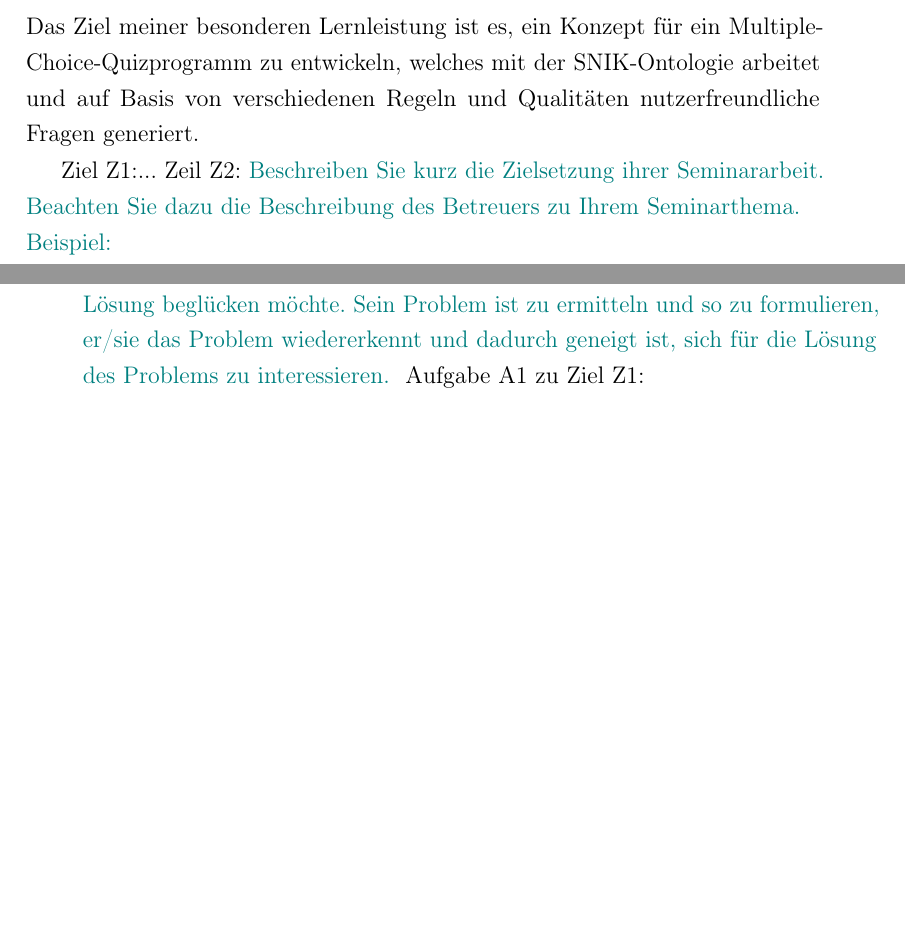
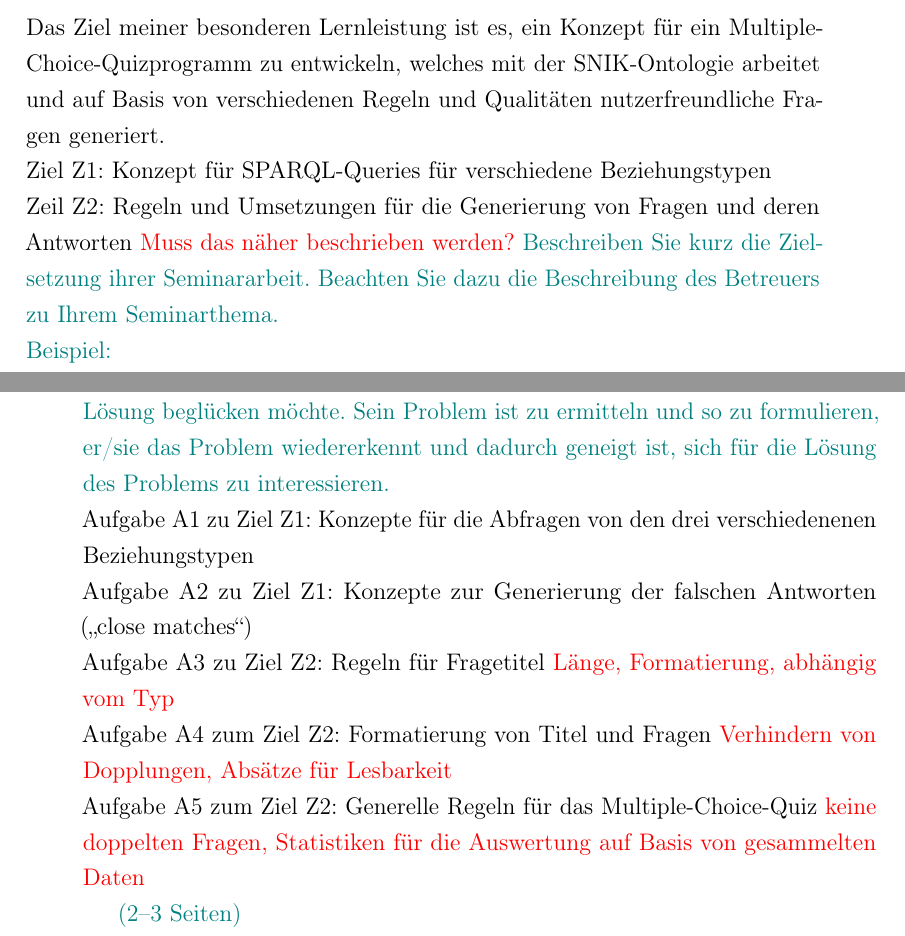
Before and after one commit to cubexy/BeLL, a LaTeX document (bell.tex): two parts of pages 9 and 10 of 20, joined at a grey line, cut so that both start at the same text, the shorter picture padded with empty space. Compiled offline with pdfLaTeX.

Commit message:
Done with "Grundlagen" part
Added tasks, previous problems, "\idea{}" method

```diff
--- a/bell.tex
+++ b/bell.tex
@@ -28,7 +28,10 @@
 \daurl{it4it}{http://www.snik.eu/ontology/it4it/}
 \daurl{meta}{http://www.snik.eu/ontology/meta/}
 \author{Max Niclas Wächtler}
-\newcommand\todo[1]{\textcolor{teal}{#1}}%show comments for students, comment out for finished work or remove the todo statements and their content
+\newcommand\idea[1]{\textcolor{red}{#1}}
+
+\newcommand\todo[1]{\textcolor{teal}{#1}}
+%show comments for students, comment out for finished work or remove the todo statements and their content
 %\newcommand\todo[1]{}%hide comments for students, uncomment for the finished work
 %remove "Kapitel X" headers *****
 
@@ -167,9 +170,9 @@ Bsp.: Gelänge es, Daten aus der Krankenversorgung vollständig zu anonymisieren
 
 \section{Zielsetzung}
 Das Ziel meiner besonderen Lernleistung ist es, ein Konzept für ein Multiple-Choice-Quizprogramm zu entwickeln, welches mit der SNIK-Ontologie arbeitet und auf Basis von verschiedenen Regeln und Qualitäten nutzerfreundliche Fragen generiert.
-
-Ziel Z1:...
-Zeil Z2:
+\\Ziel Z1:  Konzept für SPARQL-Queries für verschiedene Beziehungstypen
+\\Zeil Z2:  Regeln und Umsetzungen für die Generierung von Fragen und deren Antworten
+\idea{Muss das näher beschrieben werden?}
 \todo{
 Beschreiben Sie kurz die Zielsetzung ihrer Seminararbeit.
 Beachten Sie dazu die Beschreibung des Betreuers zu Ihrem Seminarthema.\\
@@ -208,9 +212,13 @@ Sinnvoller ist diese Aussage: \enquote{Wenn Sie das Problem haben, dass Ihnen de
 Es ist also bei der Problembeschreibung erforderlich, sich in die Lage dessen zu versetzen, den man mit der angedachten Lösung beglücken möchte.
 Sein Problem ist zu ermitteln und so zu formulieren, er/sie das Problem wiedererkennt und dadurch geneigt ist, sich für die Lösung des Problems zu interessieren.
 }
-Aufgabe A1 zu Ziel Z1:
+\\Aufgabe A1 zu Ziel Z1: Konzepte für die Abfragen von den drei verschiedenenen Beziehungstypen
+\\Aufgabe A2 zu Ziel Z1: Konzepte zur Generierung der falschen Antworten  (\enquote{close matches})
+\\Aufgabe A3 zu Ziel Z2: Regeln für Fragetitel \idea{Länge, Formatierung, abhängig vom Typ}
+\\Aufgabe A4 zum Ziel Z2: Formatierung von Titel und Fragen \idea{Verhindern von Dopplungen, Absätze für Lesbarkeit}
+\\Aufgabe A5 zum Ziel Z2: Generelle Regeln für das Multiple-Choice-Quiz \idea{keine doppelten Fragen, Statistiken für die Auswertung auf Basis von gesammelten Daten}
 
-%\todo{(2--3 Seiten)}
+\todo{(2--3 Seiten)}
 \chapter{Grundlagen}
 \todo{
 Erklären Sie alle fachlichen Grundlagen, die notwendig sind, um der Bearbeitung Ihres Seminar­themas folgen zu können.
```
Also changed, not shown: bell.tex (7 more changed lines).
